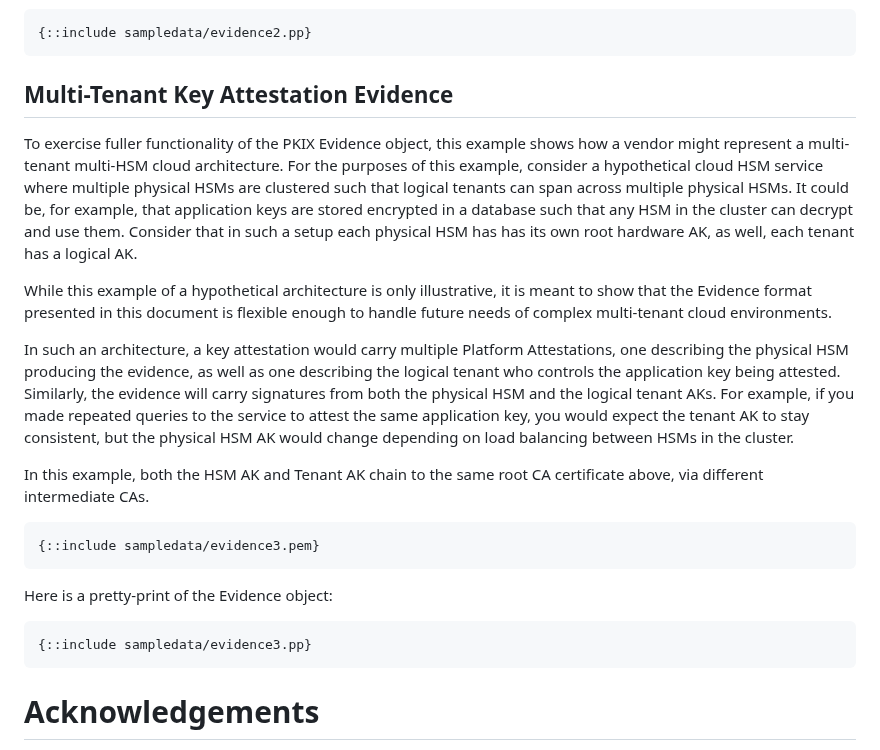
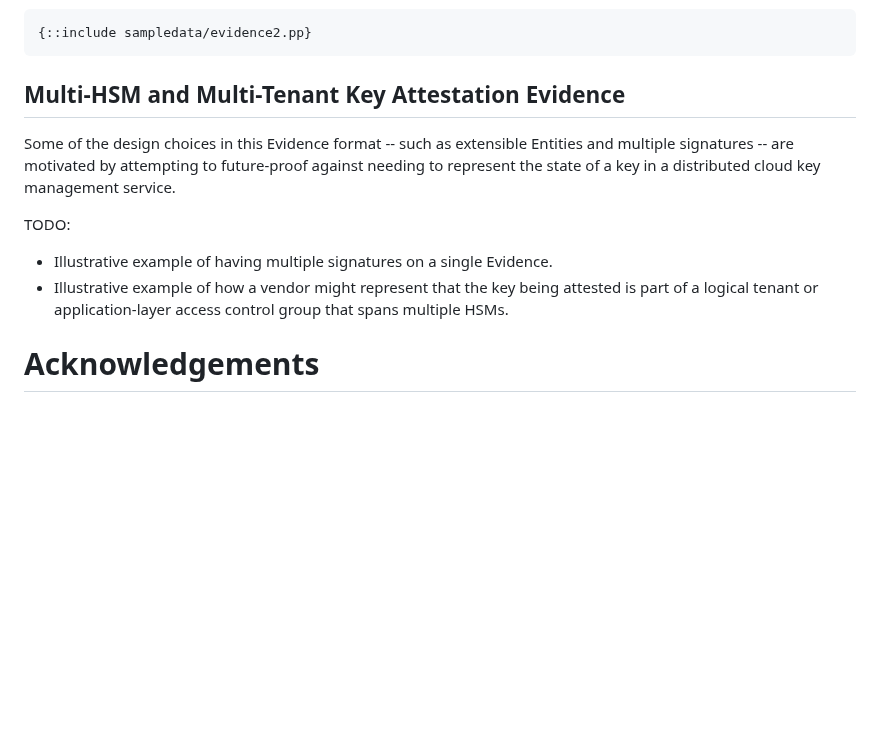
Before and after one commit to ietf-rats-wg/key-attestation, a Markdown page: draft-ietf-rats-pkix-key-attestation.md, the part around the change. Rendered like a GitHub page; blank space fills up the shorter version.

Commit message:
Replace A3 (for now) with a placeholder

```diff
--- a/draft-ietf-rats-pkix-key-attestation.md
+++ b/draft-ietf-rats-pkix-key-attestation.md
@@ -1343,36 +1343,15 @@ Here is a pretty-print of the Evidence object:
 ~~~
 
 
-## Multi-Tenant Key Attestation Evidence
+## Multi-HSM and Multi-Tenant Key Attestation Evidence
 
-To exercise fuller functionality of the PKIX Evidence object, this example shows how a vendor might represent a multi-tenant multi-HSM cloud architecture.
-For the purposes of this example, consider a hypothetical cloud HSM service where
-multiple physical HSMs are clustered such that logical tenants can span across multiple physical HSMs.
-It could be, for example, that application keys are stored encrypted in a database such that any HSM in the cluster can decrypt and use them.
-Consider that in such a setup each physical HSM has has its own root hardware AK, as well, each tenant has a logical AK.
+Some of the design choices in this Evidence format -- such as extensible Entities and multiple signatures -- are motivated by attempting to
+future-proof against needing to represent the state of a key in a distributed cloud key management service.
 
-While this example of a hypothetical architecture is only illustrative, it is meant to show that the Evidence format
-presented in this document is flexible enough to handle
-future needs of complex multi-tenant cloud environments.
+TODO:
 
-In such an architecture, a key attestation would carry multiple Platform Attestations, one describing the physical HSM producing the evidence,
-as well as one describing the logical tenant who controls the application key being attested.
-Similarly, the evidence will carry signatures from both the physical HSM and the logical tenant AKs.
-For example, if you made repeated queries to the service to attest the same application key, you would expect the tenant AK to stay consistent,
-but the physical HSM AK would change depending on load balancing between HSMs in the cluster.
-
-In this example, both the HSM AK and Tenant AK chain to the same root CA certificate above, via different intermediate CAs.
-
-~~~
-{::include sampledata/evidence3.pem}
-~~~
-
-Here is a pretty-print of the Evidence object:
-
-~~~
-{::include sampledata/evidence3.pp}
-~~~
-
+* Illustrative example of having multiple signatures on a single Evidence.
+* Illustrative example of how a vendor might represent that the key being attested is part of a logical tenant or application-layer access control group that spans multiple HSMs.
 
 
 # Acknowledgements
```
